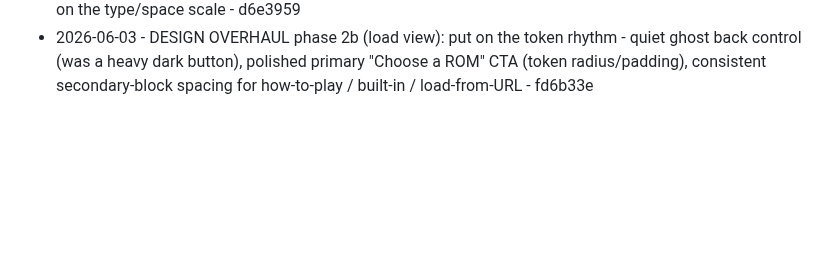
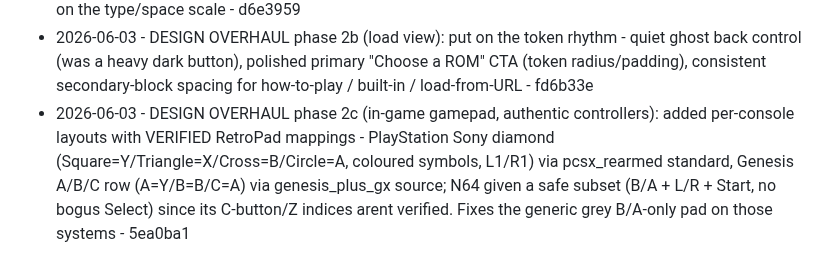
Before and after one commit to Cludes/cludecade, a Markdown page: PROGRESS.md, the part around the change. Rendered like a GitHub page; blank space fills up the shorter version.

Commit message:
Log design overhaul phase 2c (authentic controllers)

```diff
--- a/PROGRESS.md
+++ b/PROGRESS.md
@@ -70,3 +70,4 @@ Autonomous improvement log. One line per shipped item: date, what shipped, commi
 - 2026-06-03 - DESIGN OVERHAUL phase 1 (token layer): full :root design system - surface ramp (1/2/3), text ramp, accent set (bright/contrast/soft/grad), brand tokens (Nintendo/Sony/Sega), 8px spacing scale, radius scale, type scale, 3-step elevation; converged scattered one-off hexes (three different hover greys -> --surface-3, accent gradient, danger/error colours) onto tokens - 11b4dd3
 - 2026-06-03 - DESIGN OVERHAUL phase 2a (home/console picker): rebuilt console tiles as a branded launcher grid - brand eyebrow (skipped for the Other catch-all) + console name, left brand-colour spine instead of the weak centred nub, left-aligned content, all on the spacing/radius/elevation tokens; hero put on the type/space scale - d6e3959
 - 2026-06-03 - DESIGN OVERHAUL phase 2b (load view): put on the token rhythm - quiet ghost back control (was a heavy dark button), polished primary "Choose a ROM" CTA (token radius/padding), consistent secondary-block spacing for how-to-play / built-in / load-from-URL - fd6b33e
+- 2026-06-03 - DESIGN OVERHAUL phase 2c (in-game gamepad, authentic controllers): added per-console layouts with VERIFIED RetroPad mappings - PlayStation Sony diamond (Square=Y/Triangle=X/Cross=B/Circle=A, coloured symbols, L1/R1) via pcsx_rearmed standard, Genesis A/B/C row (A=Y/B=B/C=A) via genesis_plus_gx source; N64 given a safe subset (B/A + L/R + Start, no bogus Select) since its C-button/Z indices arent verified. Fixes the generic grey B/A-only pad on those systems - 5ea0ba1
```
